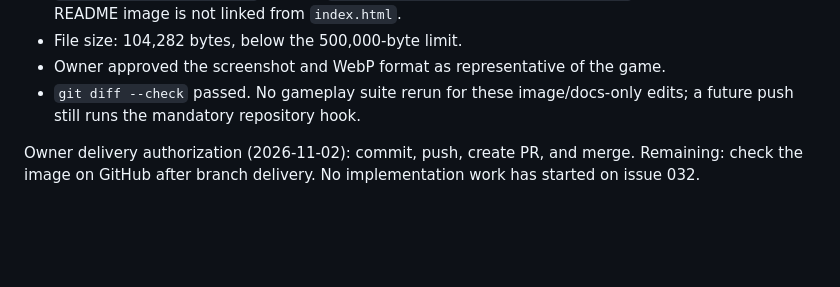
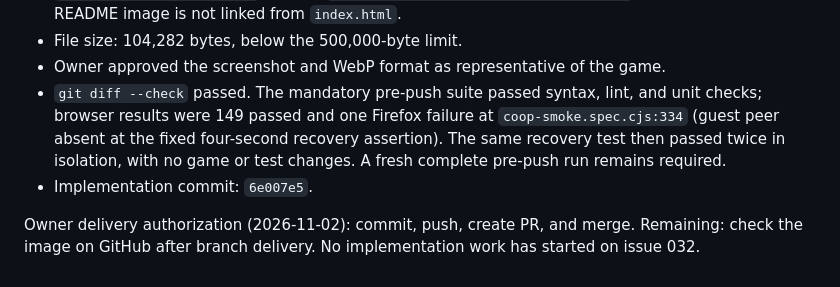
Before and after one commit to taggedzi/neon-nexis, a Markdown page: docs/work-to-be-done/031-readme-screenshot.md, the part around the change. GitHub-like rendering; blank space fills up the shorter version.

Commit message:
docs: record screenshot validation and recovery reruns

```diff
--- a/docs/work-to-be-done/031-readme-screenshot.md
+++ b/docs/work-to-be-done/031-readme-screenshot.md
@@ -116,8 +116,12 @@ Validation (2026-11-02):
   does not exist. The README image is not linked from `index.html`.
 - File size: 104,282 bytes, below the 500,000-byte limit.
 - Owner approved the screenshot and WebP format as representative of the game.
-- `git diff --check` passed. No gameplay suite rerun for these image/docs-only
-  edits; a future push still runs the mandatory repository hook.
+- `git diff --check` passed. The mandatory pre-push suite passed syntax, lint,
+  and unit checks; browser results were 149 passed and one Firefox failure at
+  `coop-smoke.spec.cjs:334` (guest peer absent at the fixed four-second recovery
+  assertion). The same recovery test then passed twice in isolation, with no
+  game or test changes. A fresh complete pre-push run remains required.
+- Implementation commit: `6e007e5`.
 
 Owner delivery authorization (2026-11-02): commit, push, create PR, and merge.
 Remaining: check the image on GitHub after branch delivery. No implementation
```
